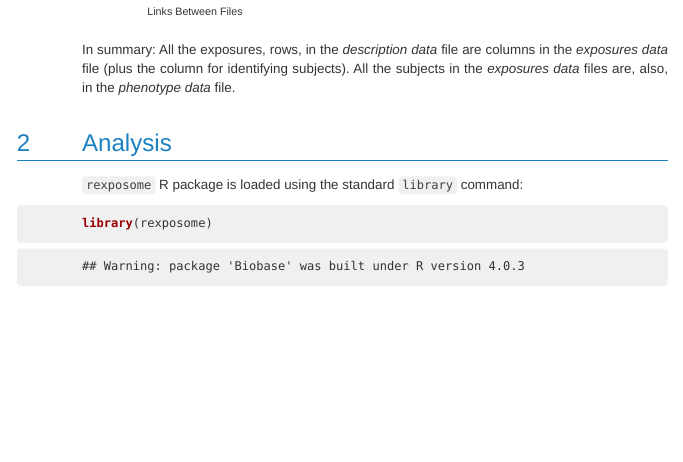
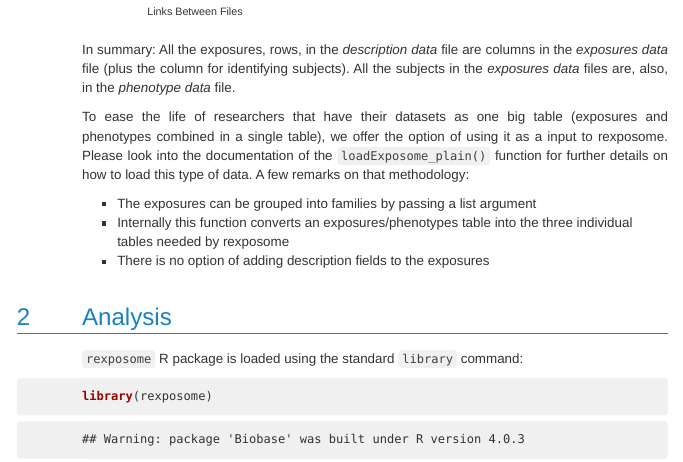
Before and after one commit to isglobal-brge/rexposome, an R Markdown document (vignettes/exposome_data_analysis.Rmd): the page in a window 1100 px wide, from 3480 px down. The pictures show the output file vignettes/exposome_data_analysis.html that the author committed with the source, opened offline; long lines of code are wrapped.

Commit message:
updated vignette with new function info

```diff
--- a/vignettes/exposome_data_analysis.Rmd
+++ b/vignettes/exposome_data_analysis.Rmd
@@ -116,7 +116,11 @@ This rules are easy seen in the following figure:
 
 In summary: All the exposures, rows, in the *description data* file are columns in the *exposures data* file (plus the column for identifying subjects). All the subjects in the *exposures data* files are, also, in the *phenotype data* file.
 
+To ease the life of researchers that have their datasets as one big table (exposures and phenotypes combined in a single table), we offer the option of using it as a input to rexposome. Please look into the documentation of the `loadExposome_plain()` function for further details on how to load this type of data. A few remarks on that methodology:
 
++ The exposures can be grouped into families by passing a list argument
++ Internally this function converts an exposures/phenotypes table into the three individual tables needed by rexposome
++ There is no option of adding description fields to the exposures
 
 
 
```
Also changed, not shown: vignettes/exposome_data_analysis.html.
